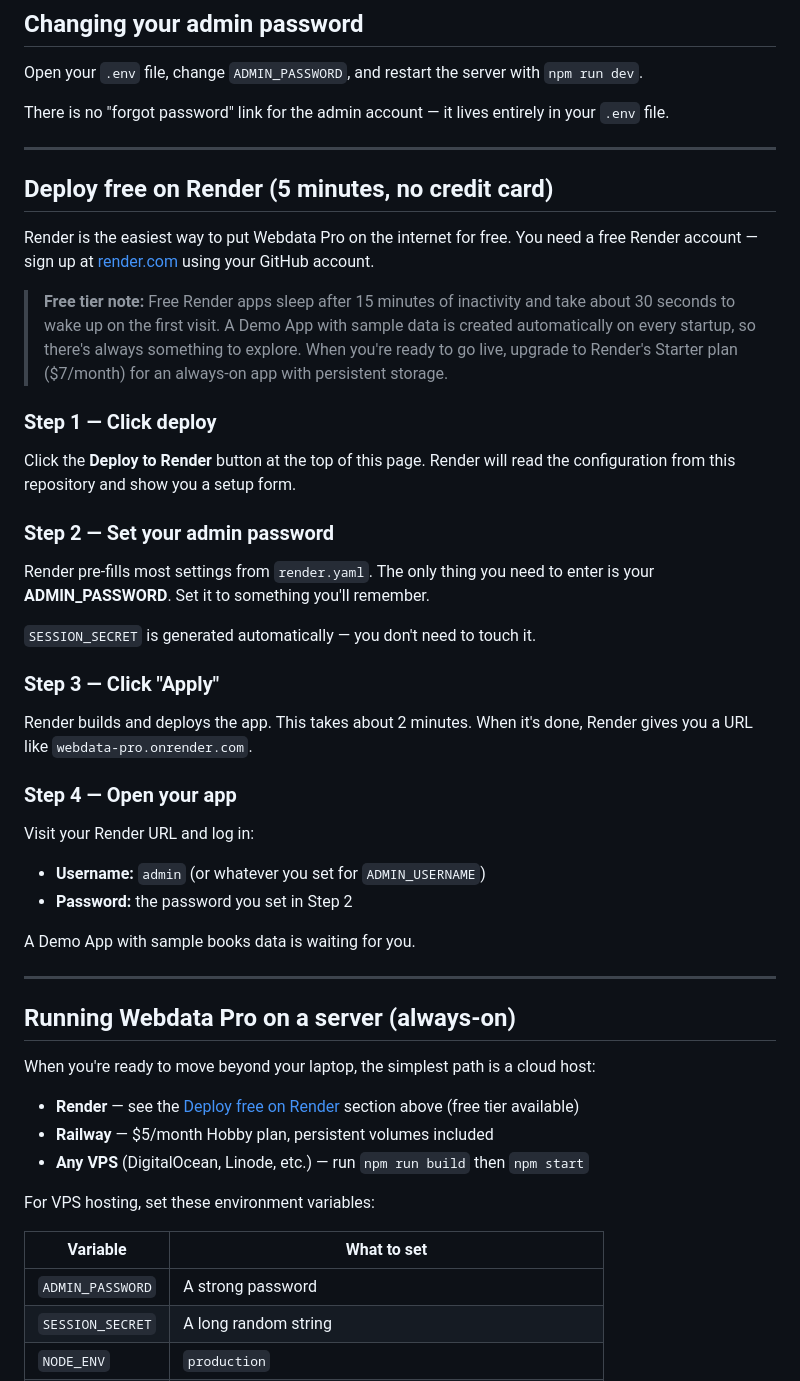
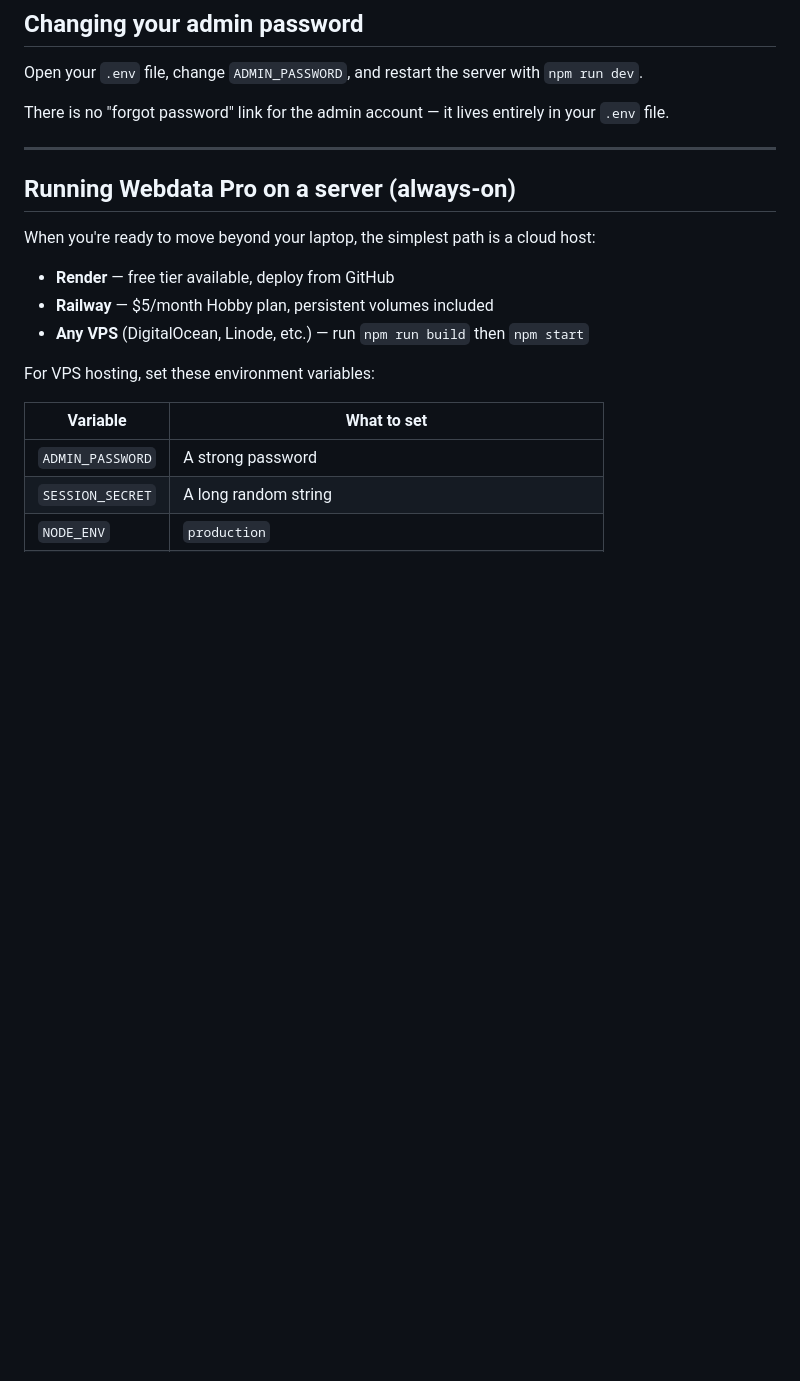
Before and after one commit to rytoplay/webdata-pro, a Markdown page: README.md, the part around one of its changes. Rendered like a GitHub page; blank space fills up the shorter version.

Commit message:
Remove Render deploy button — local install is the primary path
Co-Authored-By: Claude Sonnet 4.6 <noreply@anthropic.com>

```diff
--- a/README.md
+++ b/README.md
@@ -180,41 +178,11 @@ There is no "forgot password" link for the admin account — it lives entirely i
 
 ---
 
-## Deploy free on Render (5 minutes, no credit card)
-
-Render is the easiest way to put Webdata Pro on the internet for free. You need a free Render account — sign up at [render.com](https://render.com) using your GitHub account.
-
-> **Free tier note:** Free Render apps sleep after 15 minutes of inactivity and take about 30 seconds to wake up on the first visit. A Demo App with sample data is created automatically on every startup, so there's always something to explore. When you're ready to go live, upgrade to Render's Starter plan ($7/month) for an always-on app with persistent storage.
-
-### Step 1 — Click deploy
-
-Click the **Deploy to Render** button at the top of this page. Render will read the configuration from this repository and show you a setup form.
-
-### Step 2 — Set your admin password
-
-Render pre-fills most settings from `render.yaml`. The only thing you need to enter is your **ADMIN_PASSWORD**. Set it to something you'll remember.
-
-`SESSION_SECRET` is generated automatically — you don't need to touch it.
-
-### Step 3 — Click "Apply"
-
-Render builds and deploys the app. This takes about 2 minutes. When it's done, Render gives you a URL like `webdata-pro.onrender.com`.
-
-### Step 4 — Open your app
-
-Visit your Render URL and log in:
-- **Username:** `admin` (or whatever you set for `ADMIN_USERNAME`)
-- **Password:** the password you set in Step 2
-
-A Demo App with sample books data is waiting for you.
-
----
-
 ## Running Webdata Pro on a server (always-on)
 
 When you're ready to move beyond your laptop, the simplest path is a cloud host:
 
-- **Render** — see the [Deploy free on Render](#deploy-free-on-render-5-minutes-no-credit-card) section above (free tier available)
+- **Render** — free tier available, deploy from GitHub
 - **Railway** — $5/month Hobby plan, persistent volumes included
 - **Any VPS** (DigitalOcean, Linode, etc.) — run `npm run build` then `npm start`
 
```
Also changed, not shown: other parts of README.md (+0 -2 lines).
